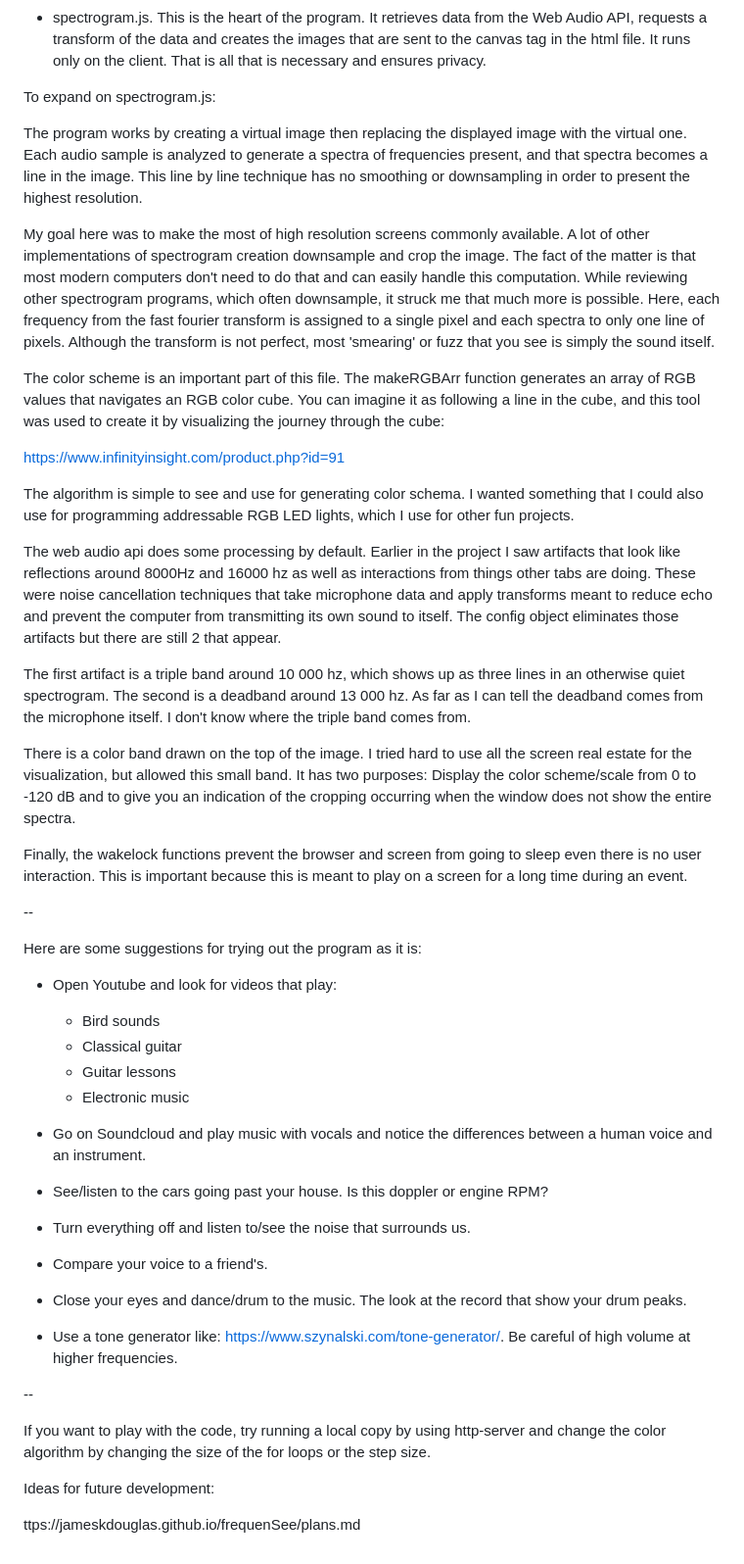
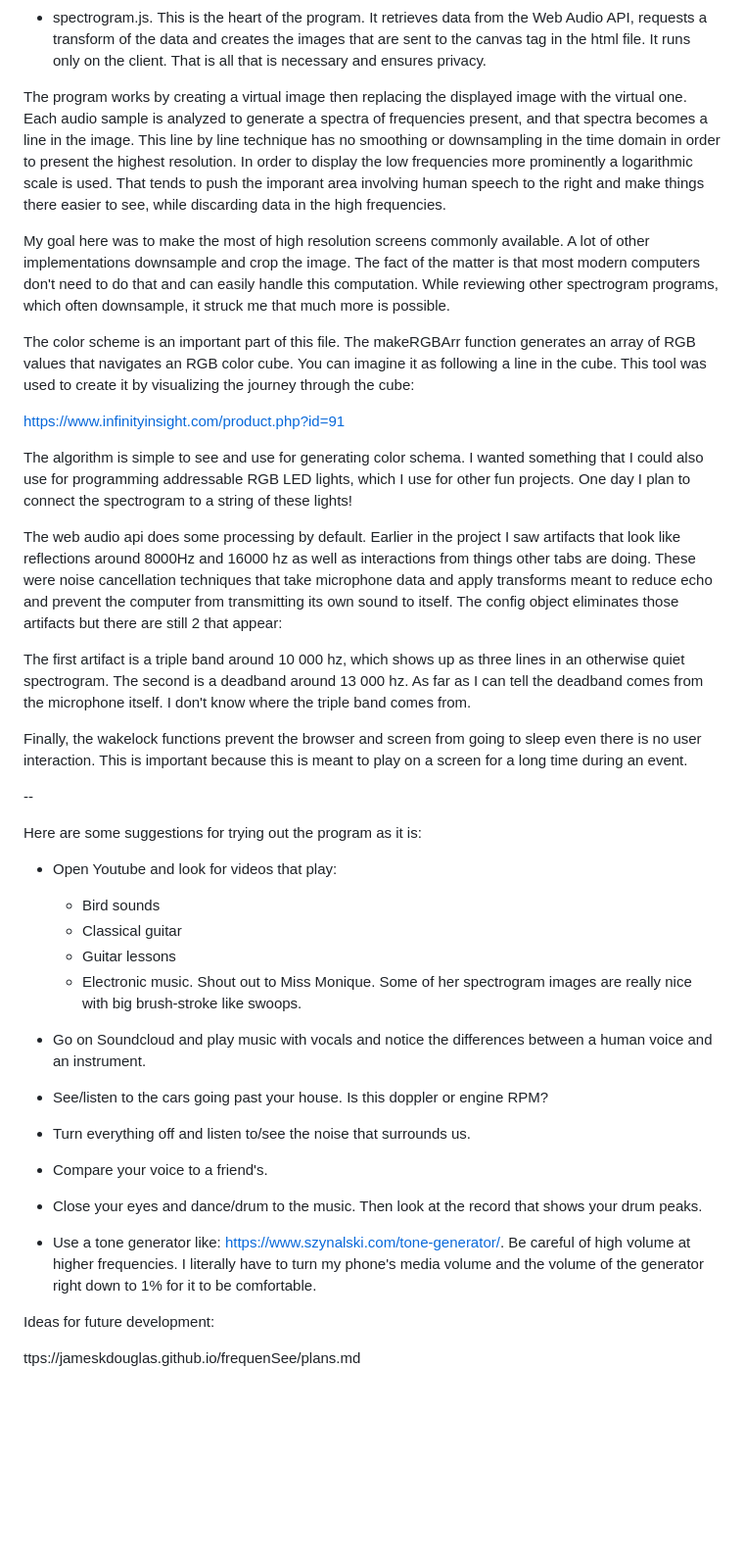
Before and after one commit to JamesKDouglas/JamesKDouglas.github.io, a Markdown page: frequenSee/README.md, the part around one of its changes. Shown at 98% size. Drawn GitHub-style; blank space fills up the shorter version.

Commit message:
new draft of README

```diff
--- a/frequenSee/README.md
+++ b/frequenSee/README.md
@@ -41,23 +39,19 @@ The files are:
 
 - spectrogram.js. This is the heart of the program. It retrieves data from the Web Audio API, requests a transform of the data and creates the images that are sent to the canvas tag in the html file. It runs only on the client. That is all that is necessary and ensures privacy.
 
-To expand on spectrogram.js:
+The program works by creating a virtual image then replacing the displayed image with the virtual one. Each audio sample is analyzed to generate a spectra of frequencies present, and that spectra becomes a line in the image. This line by line technique has no smoothing or downsampling in the time domain in order to present the highest resolution. In order to display the low frequencies more prominently a logarithmic scale is used. That tends to push the imporant area involving human speech to the right and make things there easier to see, while discarding data in the high frequencies.
 
-The program works by creating a virtual image then replacing the displayed image with the virtual one. Each audio sample is analyzed to generate a spectra of frequencies present, and that spectra becomes a line in the image. This line by line technique has no smoothing or downsampling in order to present the highest resolution.
+My goal here was to make the most of high resolution screens commonly available. A lot of other implementations downsample and crop the image. The fact of the matter is that most modern computers don't need to do that and can easily handle this computation. While reviewing other spectrogram programs, which often downsample, it struck me that much more is possible.
 
-My goal here was to make the most of high resolution screens commonly available. A lot of other implementations of spectrogram creation downsample and crop the image. The fact of the matter is that most modern computers don't need to do that and can easily handle this computation. While reviewing other spectrogram programs, which often downsample, it struck me that much more is possible. Here, each frequency from the fast fourier transform is assigned to a single pixel and each spectra to only one line of pixels. Although the transform is not perfect, most 'smearing' or fuzz that you see is simply the sound itself.
-
-The color scheme is an important part of this file. The makeRGBArr function generates an array of RGB values that navigates an RGB color cube. You can imagine it as following a line in the cube, and this tool was used to create it by visualizing the journey through the cube:
+The color scheme is an important part of this file. The makeRGBArr function generates an array of RGB values that navigates an RGB color cube. You can imagine it as following a line in the cube. This tool was used to create it by visualizing the journey through the cube:
 
 https://www.infinityinsight.com/product.php?id=91
 
-The algorithm is simple to see and use for generating color schema. I wanted something that I could also use for programming addressable RGB LED lights, which I use for other fun projects.
+The algorithm is simple to see and use for generating color schema. I wanted something that I could also use for programming addressable RGB LED lights, which I use for other fun projects. One day I plan to connect the spectrogram to a string of these lights!
 
-The web audio api does some processing by default. Earlier in the project I saw artifacts that look like reflections around 8000Hz and 16000 hz as well as interactions from things other tabs are doing. These were noise cancellation techniques that take microphone data and apply transforms meant to reduce echo and prevent the computer from transmitting its own sound to itself. The config object eliminates those artifacts but there are still 2 that appear.
+The web audio api does some processing by default. Earlier in the project I saw artifacts that look like reflections around 8000Hz and 16000 hz as well as interactions from things other tabs are doing. These were noise cancellation techniques that take microphone data and apply transforms meant to reduce echo and prevent the computer from transmitting its own sound to itself. The config object eliminates those artifacts but there are still 2 that appear:
 
 The first artifact is a triple band around 10 000 hz, which shows up as three lines in an otherwise quiet spectrogram. The second is a deadband around 13 000 hz. As far as I can tell the deadband comes from the microphone itself. I don't know where the triple band comes from.
-
-There is a color band drawn on the top of the image. I tried hard to use all the screen real estate for the visualization, but allowed this small band. It has two purposes: Display the color scheme/scale from 0 to -120 dB and to give you an indication of the cropping occurring when the window does not show the entire spectra.
 
 Finally, the wakelock functions prevent the browser and screen from going to sleep even there is no user interaction. This is important because this is meant to play on a screen for a long time during an event.
 
@@ -69,7 +63,7 @@ Here are some suggestions for trying out the program as it is:
     - Bird sounds
     - Classical guitar
     - Guitar lessons
-    - Electronic music
+    - Electronic music. Shout out to Miss Monique. Some of her spectrogram images are really nice with big brush-stroke like swoops.
 
 - Go on Soundcloud and play music with vocals and notice the differences between a human voice and an instrument.
 
@@ -79,13 +73,9 @@ Here are some suggestions for trying out the program as it is:
 
 - Compare your voice to a friend's.
 
-- Close your eyes and dance/drum to the music. The look at the record that show your drum peaks.
+- Close your eyes and dance/drum to the music. Then look at the record that shows your drum peaks.
 
-- Use a tone generator like: https://www.szynalski.com/tone-generator/. Be careful of high volume at higher frequencies.
-
---
-
-If you want to play with the code, try running a local copy by using http-server and change the color algorithm by changing the size of the for loops or the step size.
+- Use a tone generator like: https://www.szynalski.com/tone-generator/. Be careful of high volume at higher frequencies. I literally have to turn my phone's media volume and the volume of the generator right down to 1% for it to be comfortable.
 
 Ideas for future development:
 
```
Also changed, not shown: other parts of frequenSee/README.md (+7 -9 lines).
